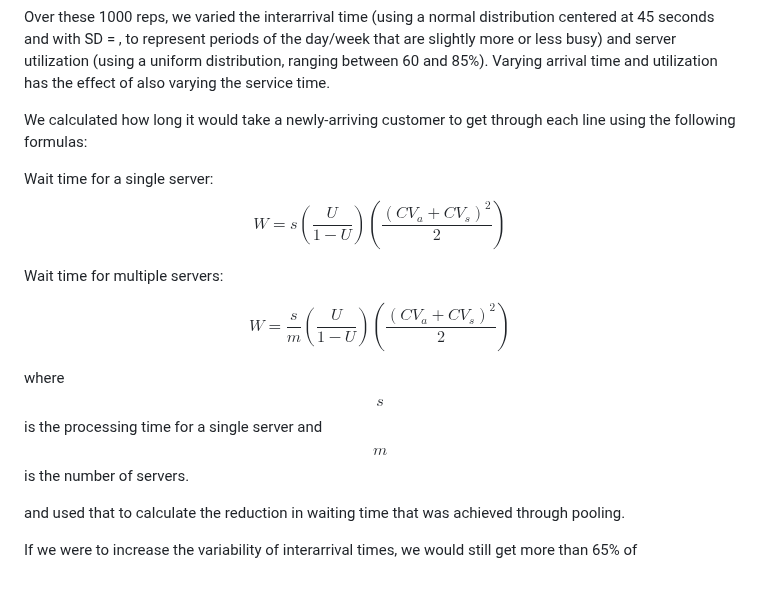
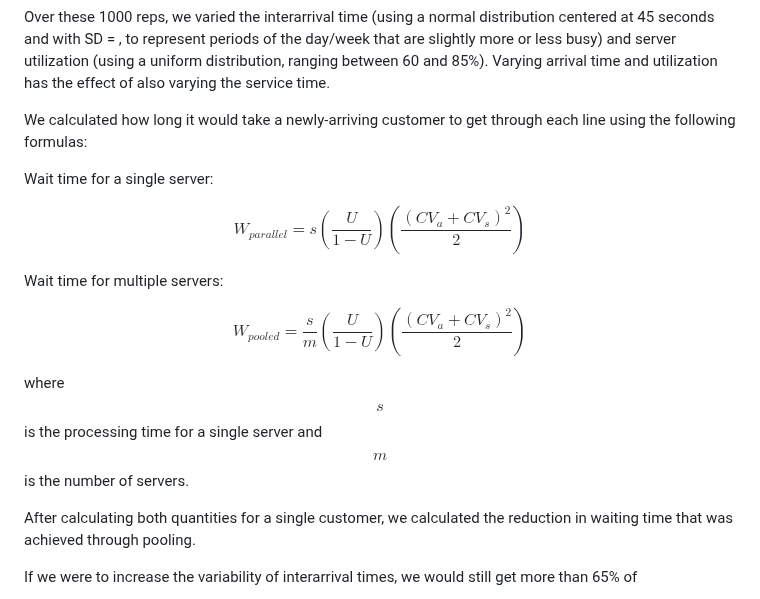
Before and after one commit to the-pudding/data, a Markdown page: queues/README.md, the part around the change. Rendered like a GitHub page.

Commit message:
re-labeled equations

```diff
--- a/queues/README.md
+++ b/queues/README.md
@@ -16,15 +16,16 @@ Over these 1000 reps, we varied the interarrival time (using a normal distributi
 We calculated how long it would take a newly-arriving customer to get through each line using the following formulas:
 
 Wait time for a single server:
-$$W = s \left( \frac{U}{1-U} \right) \left(\frac{(CV_a + CV_s)^2}{2} \right)$$
+
+$$W_{parallel} = s \left( \frac{U}{1-U} \right) \left(\frac{(CV_a + CV_s)^2}{2} \right)$$
 
 Wait time for multiple servers:
 
-$$W = \frac{s}{m} \left( \frac{U}{1-U} \right) \left(\frac{(CV_a + CV_s)^2}{2} \right)$$
+$$W_{pooled} = \frac{s}{m} \left( \frac{U}{1-U} \right) \left(\frac{(CV_a + CV_s)^2}{2} \right)$$
 
 where $$s$$ is the processing time for a single server and $$m$$ is the number of servers.
 
-and used that to calculate the reduction in waiting time that was achieved through pooling.
+After calculating both quantities for a single customer, we calculated the reduction in waiting time that was achieved through pooling.
 
 If we were to increase the variability of interarrival times,  we would still get more than 65% of
 
```
